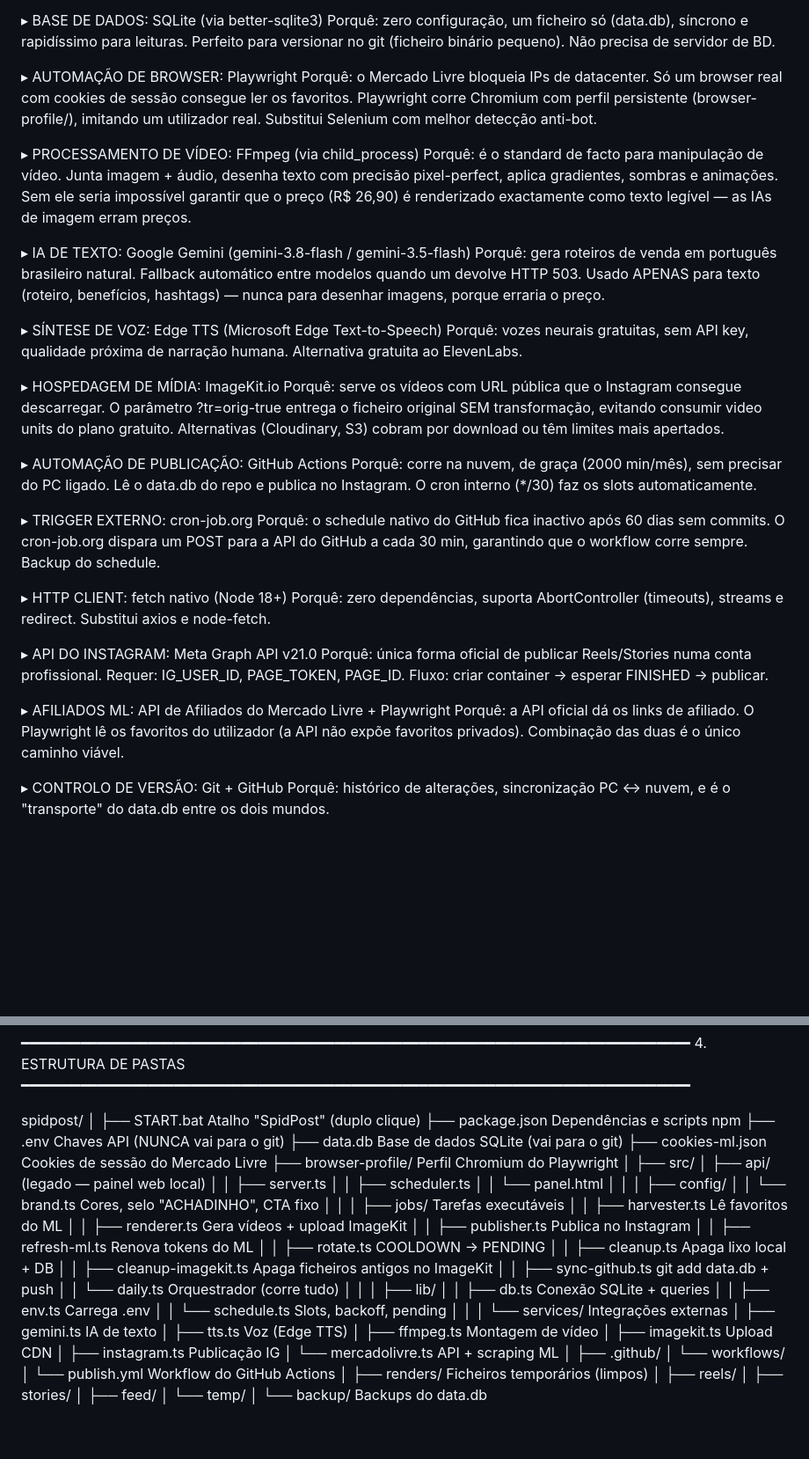
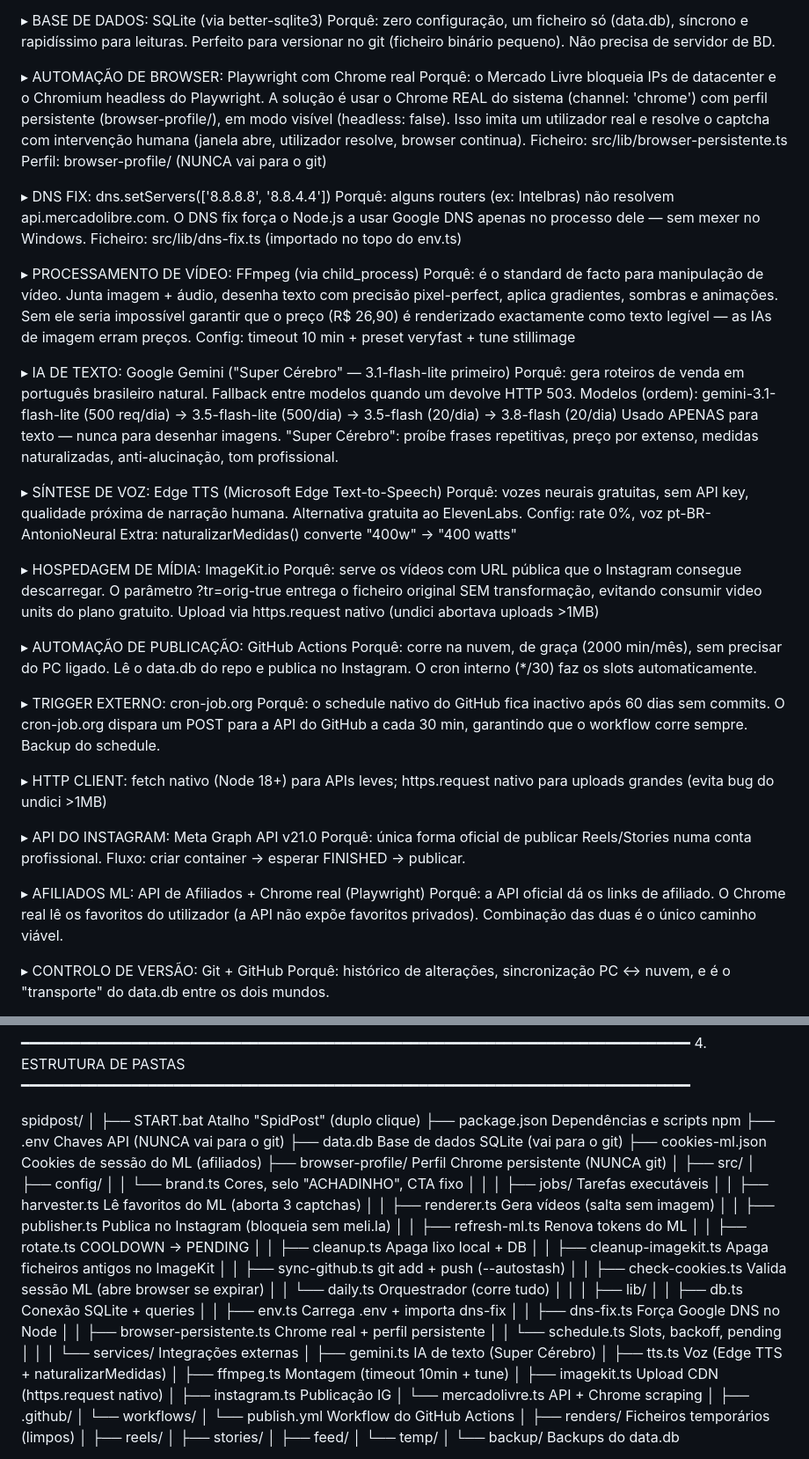
Before and after one commit to sml-pn/spidpost-legal, a Markdown page: NORTE.md, 2 parts joined by grey strips. Shown at 88% size. Rendered like a GitHub page; blank space fills up the shorter version.

```diff
--- a/NORTE.md
+++ b/NORTE.md
@@ -83,11 +87,21 @@ Repositório: https://github.com/sml-pn/spidpost-legal
     rapidíssimo para leituras. Perfeito para versionar no git (ficheiro
     binário pequeno). Não precisa de servidor de BD.
 
-  ▸ AUTOMAÇÃO DE BROWSER: Playwright
-    Porquê: o Mercado Livre bloqueia IPs de datacenter. Só um browser
-    real com cookies de sessão consegue ler os favoritos. Playwright
-    corre Chromium com perfil persistente (browser-profile/), imitando
-    um utilizador real. Substitui Selenium com melhor detecção anti-bot.
+  ▸ AUTOMAÇÃO DE BROWSER: Playwright com Chrome real
+    Porquê: o Mercado Livre bloqueia IPs de datacenter e o Chromium
+    headless do Playwright. A solução é usar o Chrome REAL do sistema
+    (channel: 'chrome') com perfil persistente (browser-profile/), em
+    modo visível (headless: false). Isso imita um utilizador real e
+    resolve o captcha com intervenção humana (janela abre, utilizador
+    resolve, browser continua).
+    Ficheiro: src/lib/browser-persistente.ts
+    Perfil: browser-profile/ (NUNCA vai para o git)
+
+  ▸ DNS FIX: dns.setServers(['8.8.8.8', '8.8.4.4'])
+    Porquê: alguns routers (ex: Intelbras) não resolvem
+    api.mercadolibre.com. O DNS fix força o Node.js a usar Google DNS
+    apenas no processo dele — sem mexer no Windows.
+    Ficheiro: src/lib/dns-fix.ts (importado no topo do env.ts)
 
   ▸ PROCESSAMENTO DE VÍDEO: FFmpeg (via child_process)
     Porquê: é o standard de facto para manipulação de vídeo. Junta
@@ -95,23 +109,28 @@ Repositório: https://github.com/sml-pn/spidpost-legal
     gradientes, sombras e animações. Sem ele seria impossível garantir
     que o preço (R$ 26,90) é renderizado exactamente como texto legível
     — as IAs de imagem erram preços.
+    Config: timeout 10 min + preset veryfast + tune stillimage
 
-  ▸ IA DE TEXTO: Google Gemini (gemini-3.8-flash / gemini-3.5-flash)
+  ▸ IA DE TEXTO: Google Gemini ("Super Cérebro" — 3.1-flash-lite primeiro)
     Porquê: gera roteiros de venda em português brasileiro natural.
-    Fallback automático entre modelos quando um devolve HTTP 503.
-    Usado APENAS para texto (roteiro, benefícios, hashtags) — nunca
-    para desenhar imagens, porque erraria o preço.
+    Fallback entre modelos quando um devolve HTTP 503.
+    Modelos (ordem): gemini-3.1-flash-lite (500 req/dia) →
+    3.5-flash-lite (500/dia) → 3.5-flash (20/dia) → 3.8-flash (20/dia)
+    Usado APENAS para texto — nunca para desenhar imagens.
+    "Super Cérebro": proíbe frases repetitivas, preço por extenso,
+    medidas naturalizadas, anti-alucinação, tom profissional.
 
   ▸ SÍNTESE DE VOZ: Edge TTS (Microsoft Edge Text-to-Speech)
     Porquê: vozes neurais gratuitas, sem API key, qualidade próxima
     de narração humana. Alternativa gratuita ao ElevenLabs.
+    Config: rate 0%, voz pt-BR-AntonioNeural
+    Extra: naturalizarMedidas() converte "400w" → "400 watts"
 
   ▸ HOSPEDAGEM DE MÍDIA: ImageKit.io
     Porquê: serve os vídeos com URL pública que o Instagram consegue
     descarregar. O parâmetro ?tr=orig-true entrega o ficheiro original
     SEM transformação, evitando consumir video units do plano gratuito.
-    Alternativas (Cloudinary, S3) cobram por download ou têm limites
-    mais apertados.
+    Upload via https.request nativo (undici abortava uploads >1MB)
 
   ▸ AUTOMAÇÃO DE PUBLICAÇÃO: GitHub Actions
     Porquê: corre na nuvem, de graça (2000 min/mês), sem precisar do PC
@@ -123,17 +142,15 @@ Repositório: https://github.com/sml-pn/spidpost-legal
     commits. O cron-job.org dispara um POST para a API do GitHub a cada
     30 min, garantindo que o workflow corre sempre. Backup do schedule.
 
-  ▸ HTTP CLIENT: fetch nativo (Node 18+)
-    Porquê: zero dependências, suporta AbortController (timeouts),
-    streams e redirect. Substitui axios e node-fetch.
+  ▸ HTTP CLIENT: fetch nativo (Node 18+) para APIs leves; https.request
+    nativo para uploads grandes (evita bug do undici >1MB)
 
   ▸ API DO INSTAGRAM: Meta Graph API v21.0
     Porquê: única forma oficial de publicar Reels/Stories numa conta
-    profissional. Requer: IG_USER_ID, PAGE_TOKEN, PAGE_ID.
-    Fluxo: criar container → esperar FINISHED → publicar.
+    profissional. Fluxo: criar container → esperar FINISHED → publicar.
 
-  ▸ AFILIADOS ML: API de Afiliados do Mercado Livre + Playwright
-    Porquê: a API oficial dá os links de afiliado. O Playwright lê os
+  ▸ AFILIADOS ML: API de Afiliados + Chrome real (Playwright)
+    Porquê: a API oficial dá os links de afiliado. O Chrome real lê os
     favoritos do utilizador (a API não expõe favoritos privados).
     Combinação das duas é o único caminho viável.
 
@@ -159,41 +176,39 @@ Repositório: https://github.com/sml-pn/spidpost-legal
   ├── package.json                   Dependências e scripts npm
   ├── .env                           Chaves API (NUNCA vai para o git)
   ├── data.db                        Base de dados SQLite (vai para o git)
-  ├── cookies-ml.json                Cookies de sessão do Mercado Livre
-  ├── browser-profile/               Perfil Chromium do Playwright
+  ├── cookies-ml.json                Cookies de sessão do ML (afiliados)
+  ├── browser-profile/               Perfil Chrome persistente (NUNCA git)
   │
   ├── src/
-  │   ├── api/                       (legado — painel web local)
-  │   │   ├── server.ts
-  │   │   ├── scheduler.ts
-  │   │   └── panel.html
-  │   │
   │   ├── config/
   │   │   └── brand.ts               Cores, selo "ACHADINHO", CTA fixo
   │   │
   │   ├── jobs/                      Tarefas executáveis
-  │   │   ├── harvester.ts           Lê favoritos do ML
-  │   │   ├── renderer.ts            Gera vídeos + upload ImageKit
-  │   │   ├── publisher.ts           Publica no Instagram
+  │   │   ├── harvester.ts           Lê favoritos do ML (aborta 3 captchas)
+  │   │   ├── renderer.ts            Gera vídeos (salta sem imagem)
+  │   │   ├── publisher.ts           Publica no Instagram (bloqueia sem meli.la)
   │   │   ├── refresh-ml.ts          Renova tokens do ML
   │   │   ├── rotate.ts              COOLDOWN → PENDING
   │   │   ├── cleanup.ts             Apaga lixo local + DB
   │   │   ├── cleanup-imagekit.ts    Apaga ficheiros antigos no ImageKit
-  │   │   ├── sync-github.ts         git add data.db + push
+  │   │   ├── sync-github.ts         git add + push (--autostash)
+  │   │   ├── check-cookies.ts       Valida sessão ML (abre browser se expirar)
   │   │   └── daily.ts               Orquestrador (corre tudo)
   │   │
   │   ├── lib/
   │   │   ├── db.ts                  Conexão SQLite + queries
-  │   │   ├── env.ts                 Carrega .env
+  │   │   ├── env.ts                 Carrega .env + importa dns-fix
+  │   │   ├── dns-fix.ts             Força Google DNS no Node
+  │   │   ├── browser-persistente.ts Chrome real + perfil persistente
   │   │   └── schedule.ts            Slots, backoff, pending
   │   │
   │   └── services/                  Integrações externas
-  │       ├── gemini.ts              IA de texto
-  │       ├── tts.ts                 Voz (Edge TTS)
-  │       ├── ffmpeg.ts              Montagem de vídeo
-  │       ├── imagekit.ts            Upload CDN
+  │       ├── gemini.ts              IA de texto (Super Cérebro)
+  │       ├── tts.ts                 Voz (Edge TTS + naturalizarMedidas)
+  │       ├── ffmpeg.ts              Montagem (timeout 10min + tune)
+  │       ├── imagekit.ts            Upload CDN (https.request nativo)
   │       ├── instagram.ts           Publicação IG
-  │       └── mercadolivre.ts        API + scraping ML
+  │       └── mercadolivre.ts        API + Chrome scraping
   │
   ├── .github/
   │   └── workflows/
```
Also changed, not shown: other parts of NORTE.md (+121 -48 lines).
